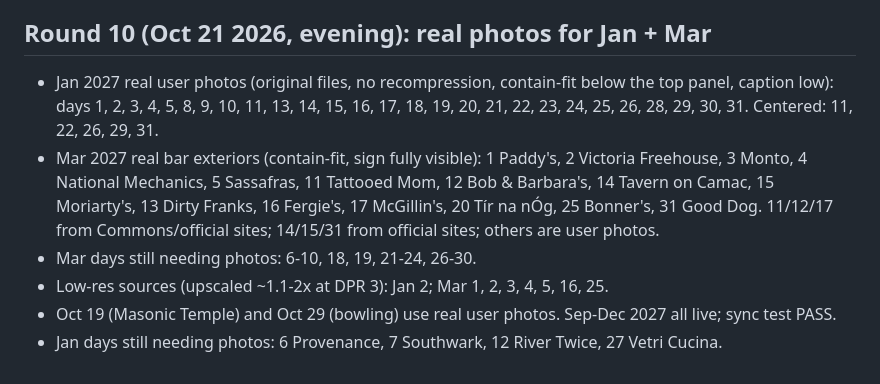
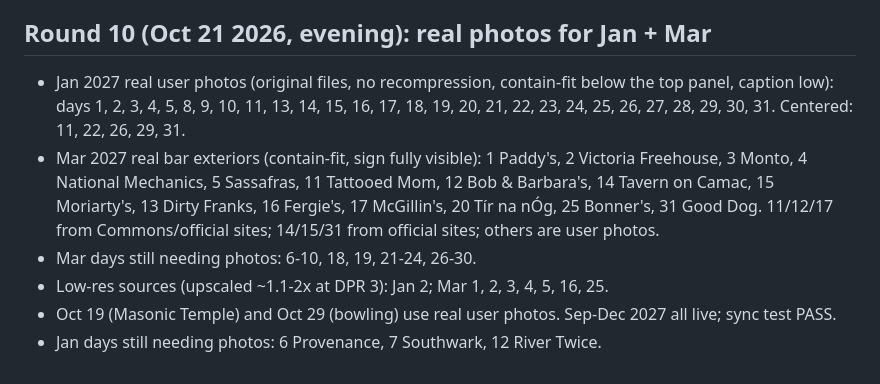
Before and after one commit to sparan54-sketch/sparan54-sketch.github.io, a Markdown page: PROGRESS.md, the part around the change. Rendered like a GitHub page.

Commit message:
PROGRESS: Jan 27

```diff
--- a/PROGRESS.md
+++ b/PROGRESS.md
@@ -84,9 +84,9 @@ Next: write months_themes.js (TM(key,{...days:[[title,subtitle,emojis]...]})), a
 - MBARS (March bar coords) now lives at top of months_osm.js — don't drop it.
 
 ## Round 10 (Oct 21 2026, evening): real photos for Jan + Mar
-- Jan 2027 real user photos (original files, no recompression, contain-fit below the top panel, caption low): days 1, 2, 3, 4, 5, 8, 9, 10, 11, 13, 14, 15, 16, 17, 18, 19, 20, 21, 22, 23, 24, 25, 26, 28, 29, 30, 31. Centered: 11, 22, 26, 29, 31.
+- Jan 2027 real user photos (original files, no recompression, contain-fit below the top panel, caption low): days 1, 2, 3, 4, 5, 8, 9, 10, 11, 13, 14, 15, 16, 17, 18, 19, 20, 21, 22, 23, 24, 25, 26, 27, 28, 29, 30, 31. Centered: 11, 22, 26, 29, 31.
 - Mar 2027 real bar exteriors (contain-fit, sign fully visible): 1 Paddy's, 2 Victoria Freehouse, 3 Monto, 4 National Mechanics, 5 Sassafras, 11 Tattooed Mom, 12 Bob & Barbara's, 14 Tavern on Camac, 15 Moriarty's, 13 Dirty Franks, 16 Fergie's, 17 McGillin's, 20 Tír na nÓg, 25 Bonner's, 31 Good Dog. 11/12/17 from Commons/official sites; 14/15/31 from official sites; others are user photos.
 - Mar days still needing photos: 6-10, 18, 19, 21-24, 26-30.
 - Low-res sources (upscaled ~1.1-2x at DPR 3): Jan 2; Mar 1, 2, 3, 4, 5, 16, 25.
 - Oct 19 (Masonic Temple) and Oct 29 (bowling) use real user photos. Sep-Dec 2027 all live; sync test PASS.
-- Jan days still needing photos: 6 Provenance, 7 Southwark, 12 River Twice, 27 Vetri Cucina.
+- Jan days still needing photos: 6 Provenance, 7 Southwark, 12 River Twice.
```
